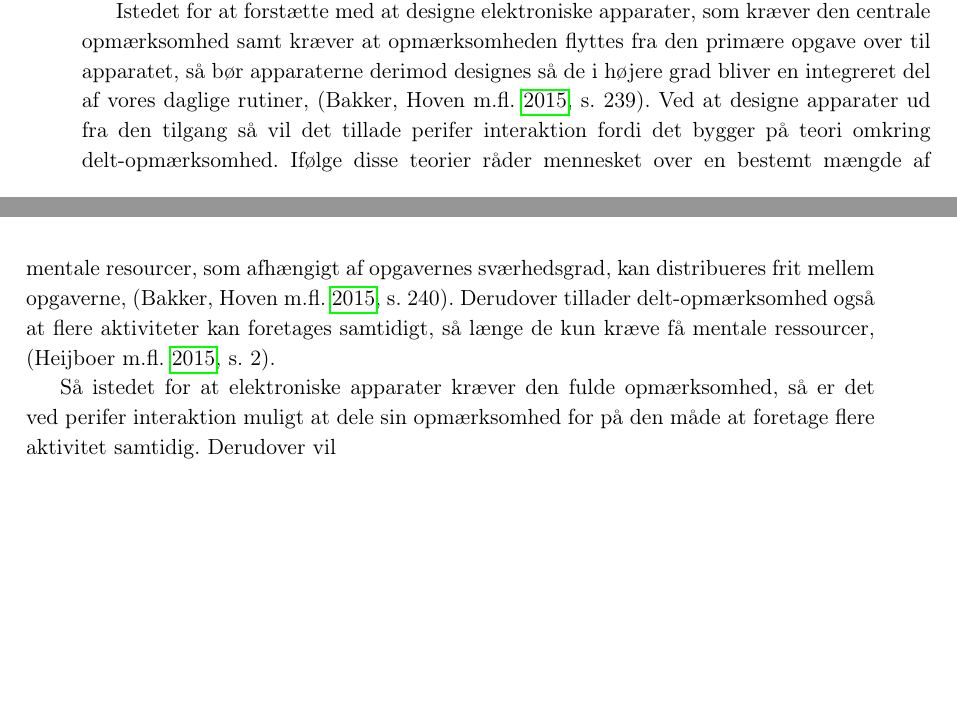
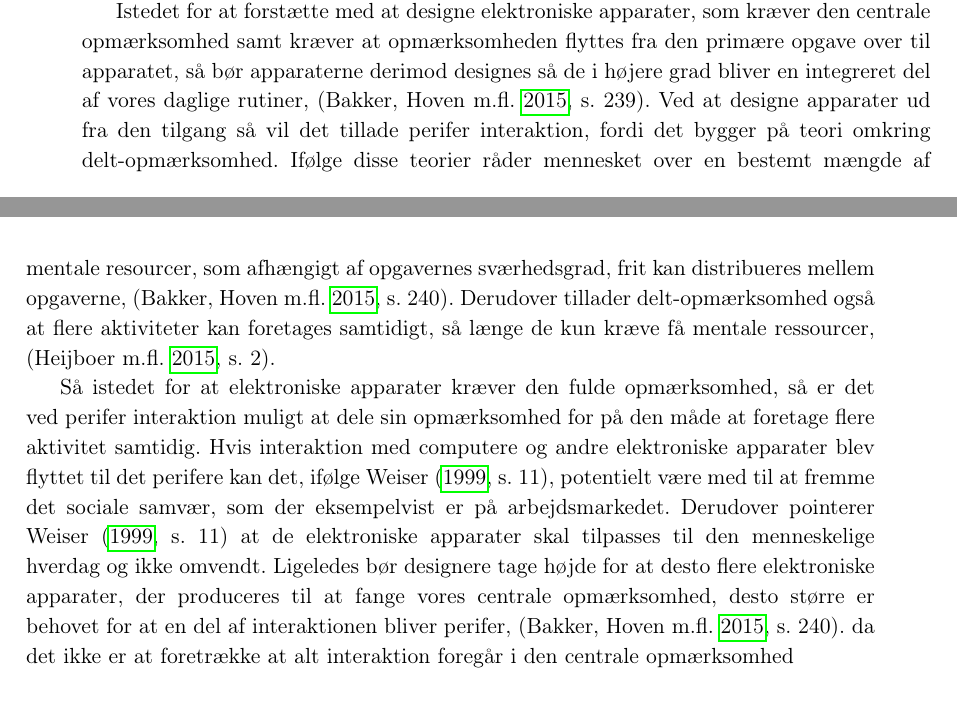
Before and after one commit to SaraNielsen0711/P6-LaTex, a LaTeX thesis (Master.tex, which reads Content/Introduktion/Perifer.tex): two parts of pages 11 and 12 of 28, joined at a grey line, cut so that both start at the same text, the shorter picture padded with empty space. Compiled offline with pdfLaTeX.

Commit message:
Afsnit til microgestures + ting i perifer

```diff
--- a/Content/Introduktion/Perifer.tex
+++ b/Content/Introduktion/Perifer.tex
@@ -22,9 +22,9 @@
 
 Perifer interaktion er ikke nyt. Vi gør det alle sammen, når vi i løbet af vores dagligdag foretager adskillige aktiviteter i vores perifere opmærksomhed, \parencite[s. 1]{PDF:PeripheralInteraction}. Det forudsætter dog at disse perifere interaktioner primært retter sig mod ikke-computer-relateret aktiviteter, såsom at føre en samtale imedens der laves mad. Rettes fokus derimod til \textit{Human-Computer-Interaction}, HCI, så forlanger diverse elektroniske apparater vores centrale opmærksomhed ved at blinke, ringe og vibrere, \parencite[s. 1]{PDF:PeripheralInteraction}. Ifølge \textcite[s. 3]{PDF:PeripheralInteraction} så bevæger interaktionen med elektroniske apparater sig uforudsigeligt mellem den centrale og perifere opmærksomhed, i modsætning til ikke-computer-relateret aktiviteter, som i større grad kan kontrolleres. Grunden til at disse apparater frit kan bevæge sig fra den perifere til den centrale opmærksomhed skyldes, at vi sjælendt har kontrol over hvornår et apparat kræver den centrale opmærksomhed. Så snart et elektronisk apparat befinder sig i den centrale opmærksomhed, så vil ens opmærksomhed midlertidigt fjernes fra den primære opgave, indtil interaktionen med apparatet er afsluttet. Konsekvenserne af at blive forstyrret og skulle rette opmærksomheden væk fra ens primære opgave over til apparatet, er en øget kognitiv belastning samt en større risiko for at begå fejl i den primære opgave, \parencite[ss. 188-189][s. 162]{PDF:PeripheralInteraction, PDF:ComparingInputModalities}.
 
-Istedet for at forstætte med at designe elektroniske apparater, som kræver den centrale opmærksomhed samt kræver at opmærksomheden flyttes fra den primære opgave over til apparatet, så bør apparaterne derimod designes så de i højere grad bliver en integreret del af vores daglige rutiner, \parencite[s. 239]{PDF:PICharacteristicsAndConsiderations}. Ved at designe apparater ud fra den tilgang så vil det tillade perifer interaktion fordi det bygger på teori omkring delt-opmærksomhed. Ifølge disse teorier råder mennesket over en bestemt mængde af mentale resourcer, som afhængigt af opgavernes sværhedsgrad, kan distribueres frit mellem opgaverne, \parencite[s. 240]{PDF:PICharacteristicsAndConsiderations}. Derudover tillader delt-opmærksomhed også at flere aktiviteter kan foretages samtidigt, så længe de kun kræve få mentale ressourcer, \parencite[s. 2]{PDF:FacilitatingPIDesignAndEvaluation}.
+Istedet for at forstætte med at designe elektroniske apparater, som kræver den centrale opmærksomhed samt kræver at opmærksomheden flyttes fra den primære opgave over til apparatet, så bør apparaterne derimod designes så de i højere grad bliver en integreret del af vores daglige rutiner, \parencite[s. 239]{PDF:PICharacteristicsAndConsiderations}. Ved at designe apparater ud fra den tilgang så vil det tillade perifer interaktion, fordi det bygger på teori omkring delt-opmærksomhed. Ifølge disse teorier råder mennesket over en bestemt mængde af mentale resourcer, som afhængigt af opgavernes sværhedsgrad, frit kan distribueres mellem opgaverne, \parencite[s. 240]{PDF:PICharacteristicsAndConsiderations}. Derudover tillader delt-opmærksomhed også at flere aktiviteter kan foretages samtidigt, så længe de kun kræve få mentale ressourcer, \parencite[s. 2]{PDF:FacilitatingPIDesignAndEvaluation}.
 
- Så istedet for at elektroniske apparater kræver den fulde opmærksomhed, så er det ved perifer interaktion muligt at dele sin opmærksomhed for på den måde at foretage flere aktivitet samtidig. Derudover vil
+ Så istedet for at elektroniske apparater kræver den fulde opmærksomhed, så er det ved perifer interaktion muligt at dele sin opmærksomhed for på den måde at foretage flere aktivitet samtidig. Hvis interaktion med computere og andre elektroniske apparater blev flyttet til det perifere kan det, ifølge \textcite[s. 11]{PDF:TheComputerWeiser}, potentielt være med til at fremme det sociale samvær, som der eksempelvist er på arbejdsmarkedet. Derudover pointerer \textcite[s. 11]{PDF:TheComputerWeiser} at de elektroniske apparater skal tilpasses til den menneskelige hverdag og ikke omvendt. Ligeledes bør designere tage højde for at desto flere elektroniske apparater, der produceres til at fange vores centrale opmærksomhed, desto større er behovet for at en del af interaktionen bliver perifer, \parencite[s. 240]{PDF:PICharacteristicsAndConsiderations}. da det ikke er at foretrække at alt interaktion foregår i den centrale opmærksomhed
 
 
 
```
Also changed, not shown: Content/Introduktion/Microgestures.tex (added, +2 -0 lines), Master.tex (+1 -0 lines).
